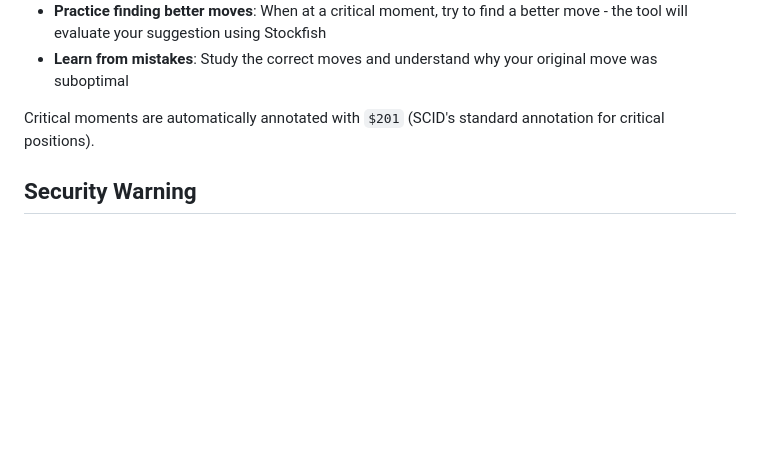
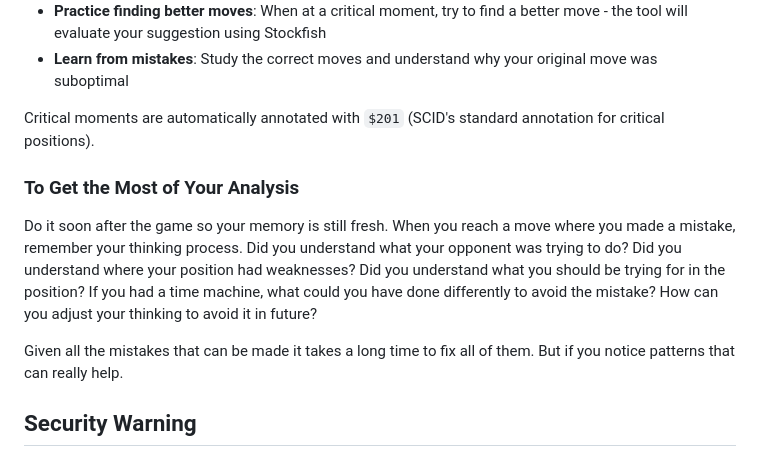
Before and after one commit to cpmurphy/learner, a Markdown page: README.md, the part around the change. Drawn GitHub-style; blank space fills up the shorter version.

Commit message:
Add some advice on how to get the most of analysis

```diff
--- a/README.md
+++ b/README.md
@@ -99,6 +99,12 @@ Before you begin, ensure you have the following installed:
 
 Critical moments are automatically annotated with `$201` (SCID's standard annotation for critical positions).
 
+### To Get the Most of Your Analysis
+
+Do it soon after the game so your memory is still fresh. When you reach a move where you made a mistake, remember your thinking process. Did you understand what your opponent was trying to do? Did you understand where your position had weaknesses? Did you understand what you should be trying for in the position? If you had a time machine, what could you have done differently to avoid the mistake? How can you adjust your thinking to avoid it in future?
+
+Given all the mistakes that can be made it takes a long time to fix all of them. But if you notice patterns that can really help.
+
 ## Security Warning
 
 ⚠️ **Important**: This application is designed for local use and is not hardened for public internet exposure. Do not run this tool on a server that is directly accessible from the internet without proper security measures (firewall rules, authentication, HTTPS, etc.). The application does not include authentication or rate limiting and may be vulnerable to various attacks if exposed publicly.
```
